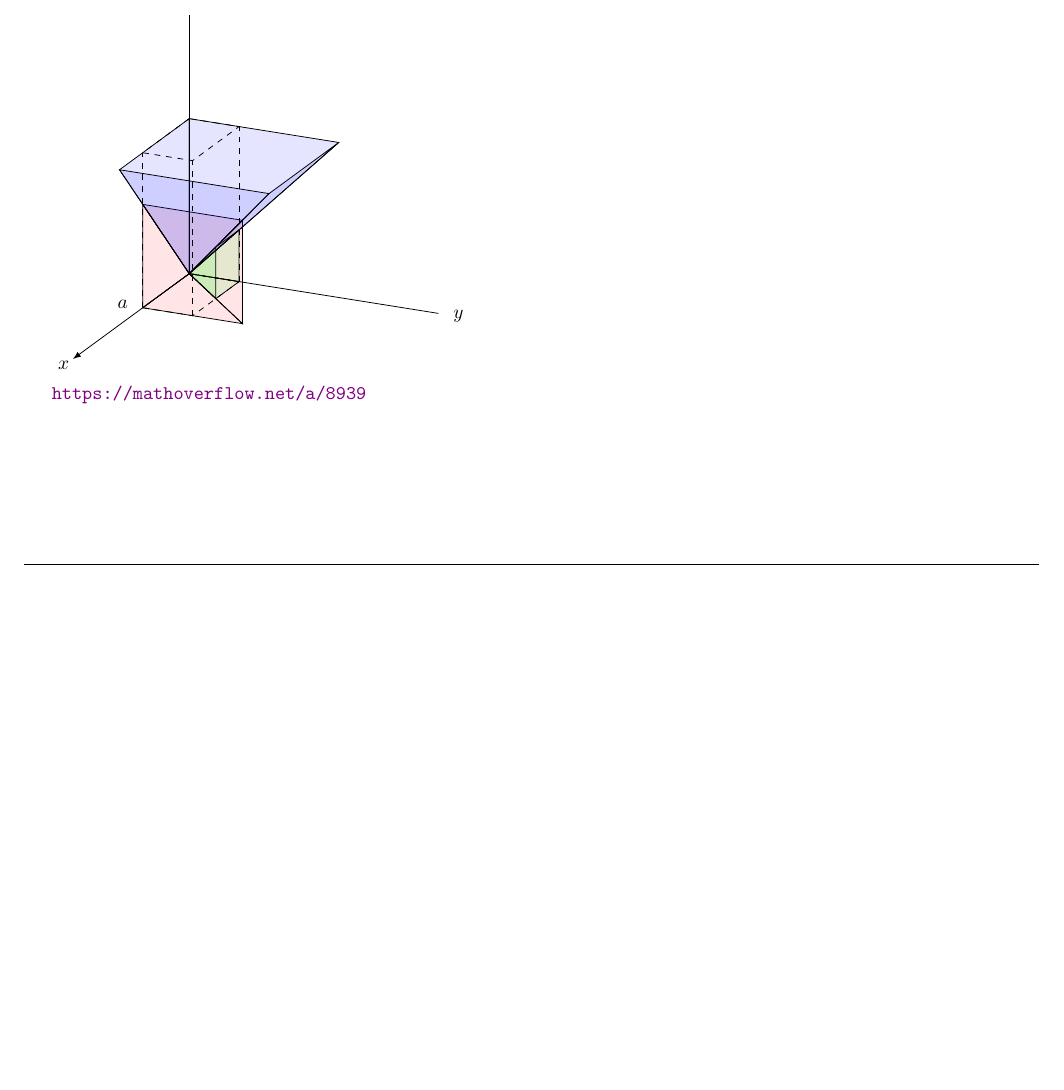
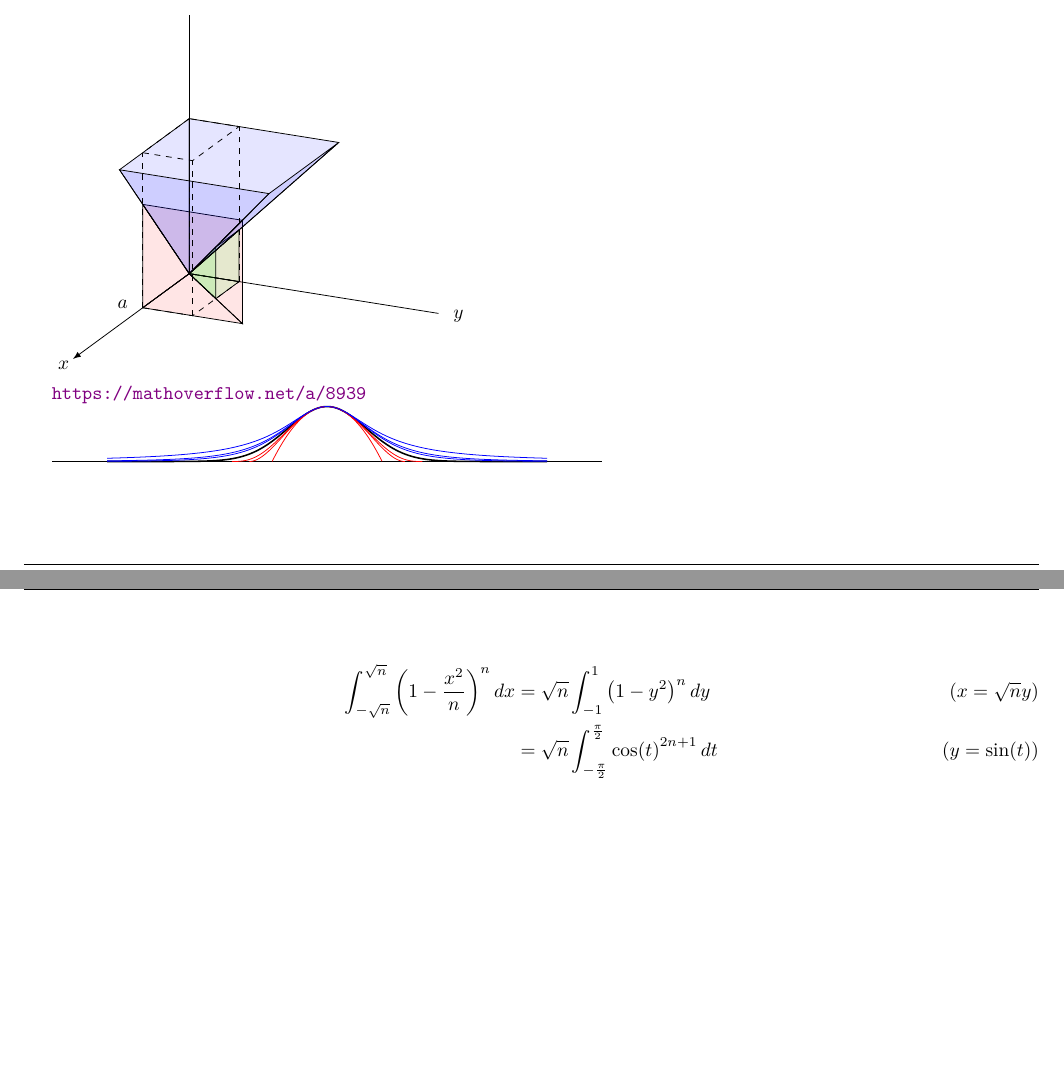
Before and after one commit to self-adjoint/math-blurbs, a LaTeX document (Proofs_Without_Words.tex): part of page 2 of 3 before the commit and two parts of pages 2 and 3 of 3 after it, the two joined at a grey line, cut so that both start at the same text, the shorter picture padded with empty space. Compiled offline with pdfLaTeX.

Commit message:
Updates from Overleaf

```diff
--- a/Proofs_Without_Words.tex
+++ b/Proofs_Without_Words.tex
@@ -126,3 +126,11 @@ $\cos(x+y)=\cos(x)\cos(y)-\sin(x)\sin(y)$
 
 \url{https://mathoverflow.net/a/8939}
 
+\begin{tikzpicture}[scale=1]
+    \draw (-5,0) -- (5,0);
+    \draw[thick, smooth, domain=-4:4, samples=100] plot (\x,{exp(-(\x)^2)});
+    \foreach \n in {1,2,3}
+    {
+    \draw[smooth, red, domain={-sqrt(\n):sqrt(\n)}, samples=100] plot (\x,{(1-(\x)^2/\n)^(\n)});
+    \draw[smooth, blue, domain=-4:4, samples=100] plot (\x,{(1+(\x)^2/\n)^(-\n)});
+    }
@@ -133,4 +137,12 @@ $\cos(x+y)=\cos(x)\cos(y)-\sin(x)\sin(y)$
 \end{tikzpicture}
+
+\begin{align*}
+    \int_{-\sqrt{n}}^{\sqrt{n}} \qty(1-\frac{x^2}{n})^n \dx
+    &= \sqrt{n}\int_{-1}^1 \qty(1-y^2)^n \dy
+        \tag{$x=\sqrt{n}y$} \\
+    &= \sqrt{n}\int_{-\frac{\pi}{2}}^{\frac{\pi}{2}} \cos(t)^{2n+1} \dt
+        \tag{$y=\sin(t)$} \\
+\end{align*}
 
 
 \end{document}
```
Also changed, not shown: main.tex (+18 -1 lines), Proofs_Without_Words.tex (4 more changed lines).
